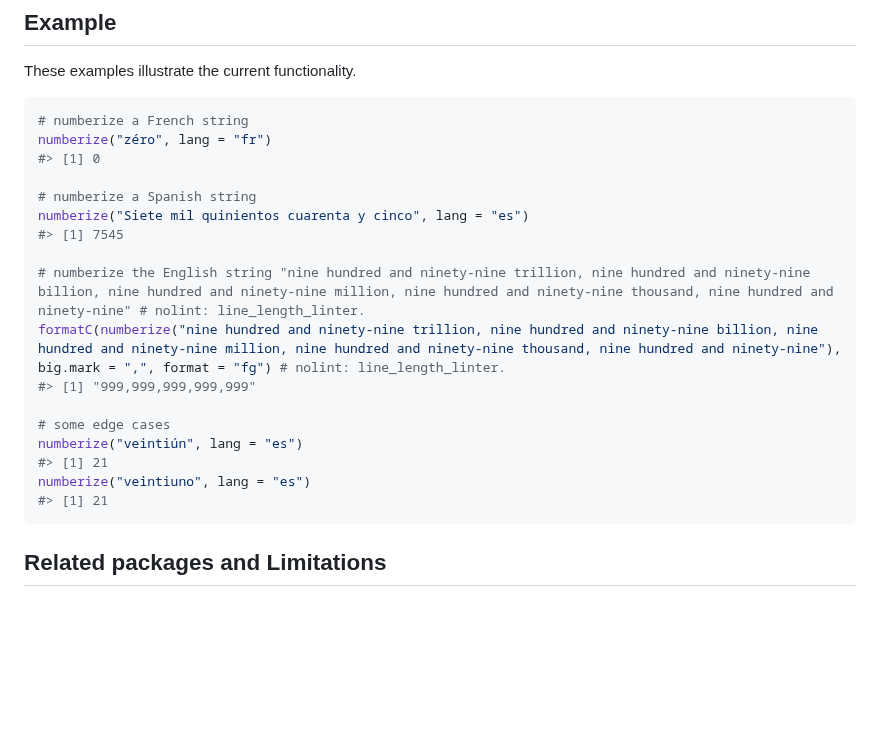
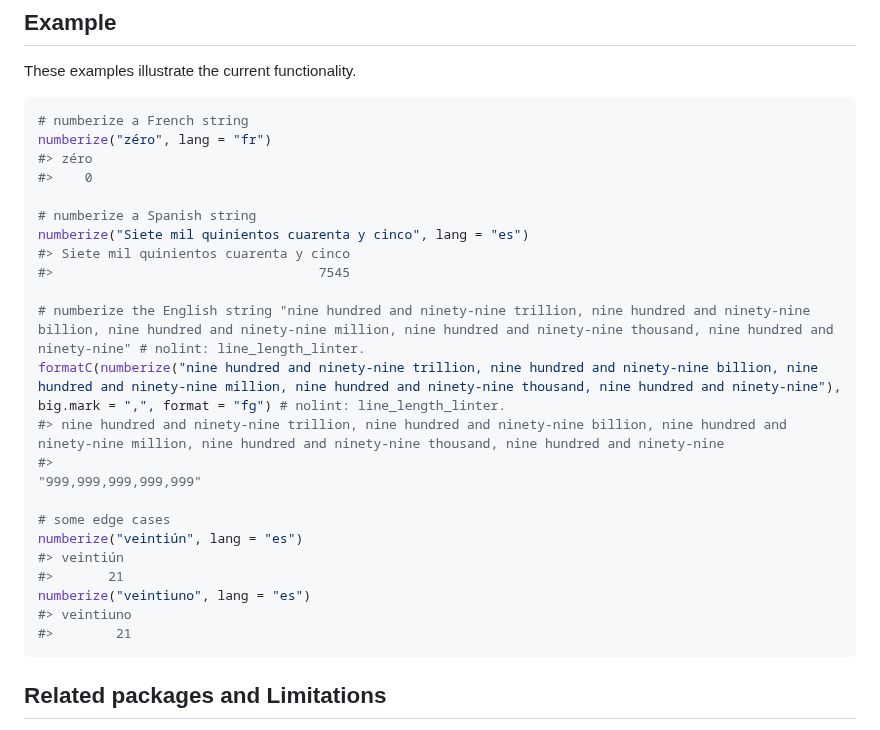
Before and after one commit to epiverse-trace/numberize, a Markdown page: README.md, the part around the change. Rendered like a GitHub page; blank space fills up the shorter version.

Commit message:
Automatic readme update

````diff
--- a/README.md
+++ b/README.md
@@ -53,21 +53,26 @@ These examples illustrate the current functionality.
 ``` r
 # numberize a French string
 numberize("zéro", lang = "fr")
-#> [1] 0
+#> zéro
+#>    0
 
 # numberize a Spanish string
 numberize("Siete mil quinientos cuarenta y cinco", lang = "es")
-#> [1] 7545
+#> Siete mil quinientos cuarenta y cinco
+#>                                  7545
 
 # numberize the English string "nine hundred and ninety-nine trillion, nine hundred and ninety-nine billion, nine hundred and ninety-nine million, nine hundred and ninety-nine thousand, nine hundred and ninety-nine" # nolint: line_length_linter.
 formatC(numberize("nine hundred and ninety-nine trillion, nine hundred and ninety-nine billion, nine hundred and ninety-nine million, nine hundred and ninety-nine thousand, nine hundred and ninety-nine"), big.mark = ",", format = "fg") # nolint: line_length_linter.
-#> [1] "999,999,999,999,999"
+#> nine hundred and ninety-nine trillion, nine hundred and ninety-nine billion, nine hundred and ninety-nine million, nine hundred and ninety-nine thousand, nine hundred and ninety-nine
+#>                                                                                                                                                                  "999,999,999,999,999"
 
 # some edge cases
 numberize("veintiún", lang = "es")
-#> [1] 21
+#> veintiún
+#>       21
 numberize("veintiuno", lang = "es")
-#> [1] 21
+#> veintiuno
+#>        21
 ```
 
 ## Related packages and Limitations
````
